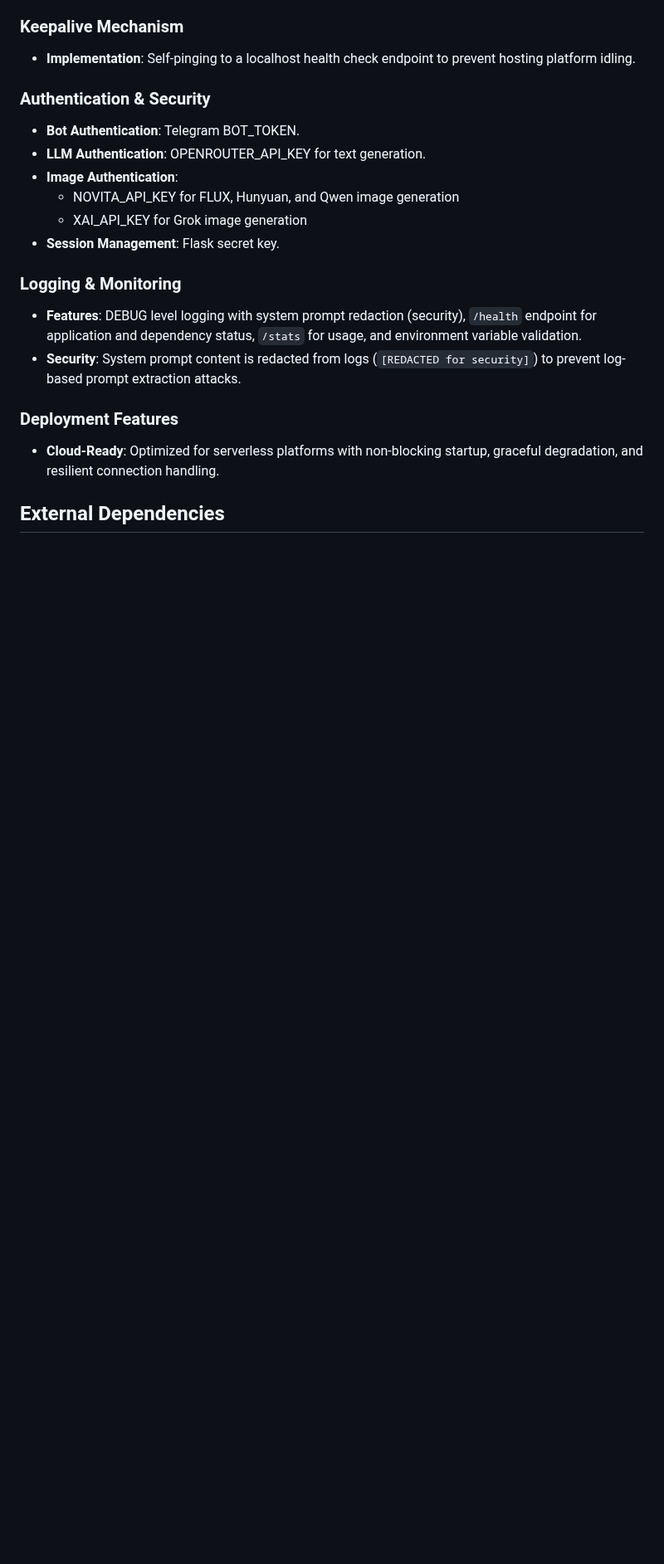
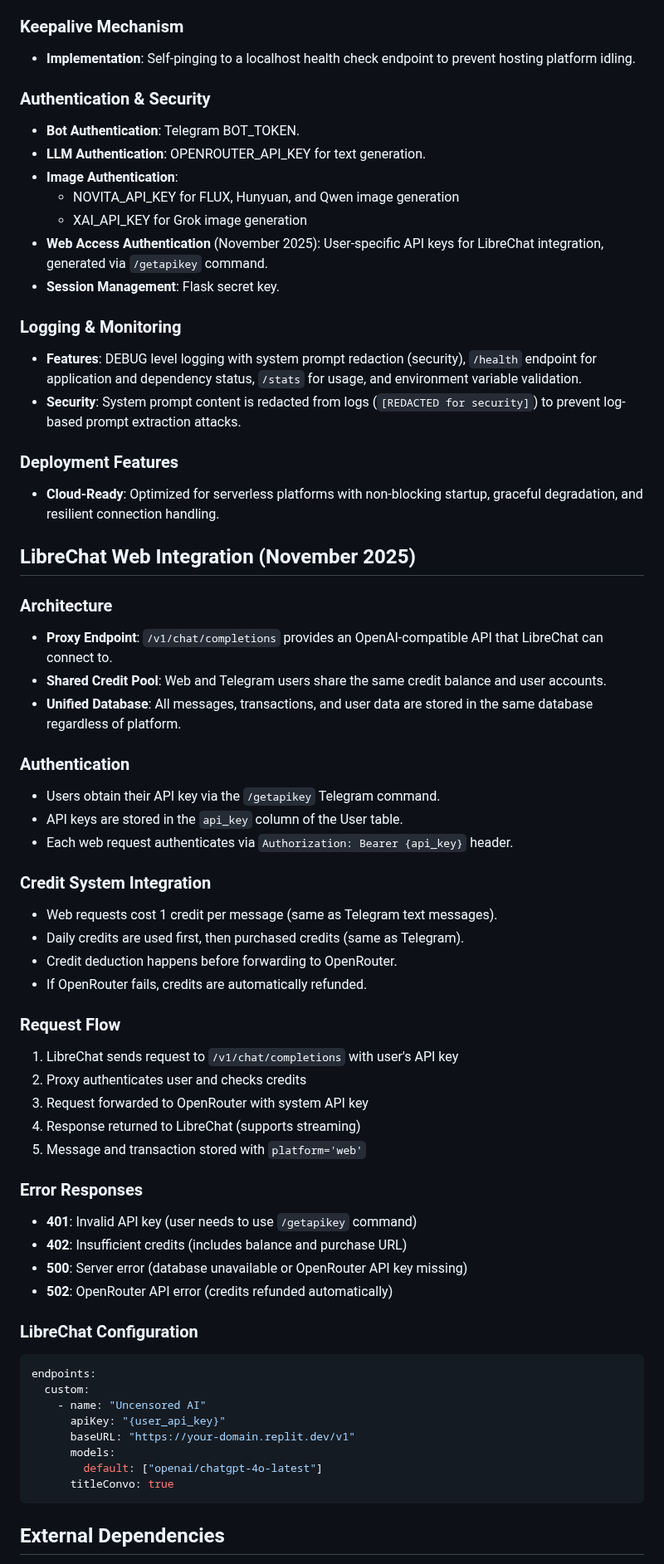
Before and after one commit to d3soxyephedrine/Tgbotcogvideo, a Markdown page: replit.md, the part around one of its changes. Shown at 83% size. Rendered like a GitHub page; blank space fills up the shorter version.

Commit message:
Add web access for LibreChat to share credits and use the bot
Integrates LibreChat by adding a new proxy endpoint, API key authentication, and credit enforcement, while also introducing a `/getapikey` command for Telegram users and tracking web messages in the database.

Replit-Commit-Author: Agent
Replit-Commit-Session-Id: 996e2f2f-917f-42d2-b1d3-7a16aede1267
Replit-Commit-Checkpoint-Type: intermediate_checkpoint
Replit-Commit-Event-Id: 27bd8ed8-cfc9-4f7e-bb3f-18ea1c44ef7c
Replit-Commit-Screenshot-Url: https://storage.googleapis.com/screenshot-production-us-central1/7f2bdea7-576b-4077-af48-0663d141d5ee/996e2f2f-917f-42d2-b1d3-7a16aede1267/oGu3EKC

````diff
--- a/replit.md
+++ b/replit.md
@@ -98,6 +99,7 @@ Preferred communication style: Simple, everyday language.
 - **Image Authentication**:
   - NOVITA_API_KEY for FLUX, Hunyuan, and Qwen image generation
   - XAI_API_KEY for Grok image generation
+- **Web Access Authentication** (November 2025): User-specific API keys for LibreChat integration, generated via `/getapikey` command.
 - **Session Management**: Flask secret key.
 
 ### Logging & Monitoring
@@ -107,6 +109,49 @@ Preferred communication style: Simple, everyday language.
 ### Deployment Features
 - **Cloud-Ready**: Optimized for serverless platforms with non-blocking startup, graceful degradation, and resilient connection handling.
 
+## LibreChat Web Integration (November 2025)
+
+### Architecture
+- **Proxy Endpoint**: `/v1/chat/completions` provides an OpenAI-compatible API that LibreChat can connect to.
+- **Shared Credit Pool**: Web and Telegram users share the same credit balance and user accounts.
+- **Unified Database**: All messages, transactions, and user data are stored in the same database regardless of platform.
+
+### Authentication
+- Users obtain their API key via the `/getapikey` Telegram command.
+- API keys are stored in the `api_key` column of the User table.
+- Each web request authenticates via `Authorization: Bearer {api_key}` header.
+
+### Credit System Integration
+- Web requests cost 1 credit per message (same as Telegram text messages).
+- Daily credits are used first, then purchased credits (same as Telegram).
+- Credit deduction happens before forwarding to OpenRouter.
+- If OpenRouter fails, credits are automatically refunded.
+
+### Request Flow
+1. LibreChat sends request to `/v1/chat/completions` with user's API key
+2. Proxy authenticates user and checks credits
+3. Request forwarded to OpenRouter with system API key
+4. Response returned to LibreChat (supports streaming)
+5. Message and transaction stored with `platform='web'`
+
+### Error Responses
+- **401**: Invalid API key (user needs to use `/getapikey` command)
+- **402**: Insufficient credits (includes balance and purchase URL)
+- **500**: Server error (database unavailable or OpenRouter API key missing)
+- **502**: OpenRouter API error (credits refunded automatically)
+
+### LibreChat Configuration
+```yaml
+endpoints:
+  custom:
+    - name: "Uncensored AI"
+      apiKey: "{user_api_key}"
+      baseURL: "https://your-domain.replit.dev/v1"
+      models:
+        default: ["openai/chatgpt-4o-latest"]
+      titleConvo: true
+```
+
 ## External Dependencies
 
 - **Telegram Bot API**: Primary interface for user communication via webhooks.
````
Also changed, not shown: other parts of replit.md (+4 -2 lines).
